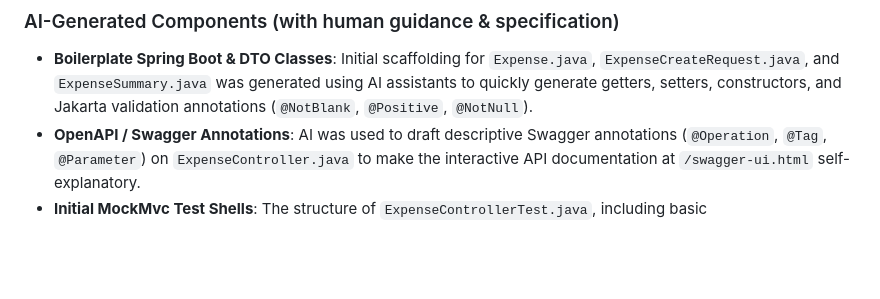
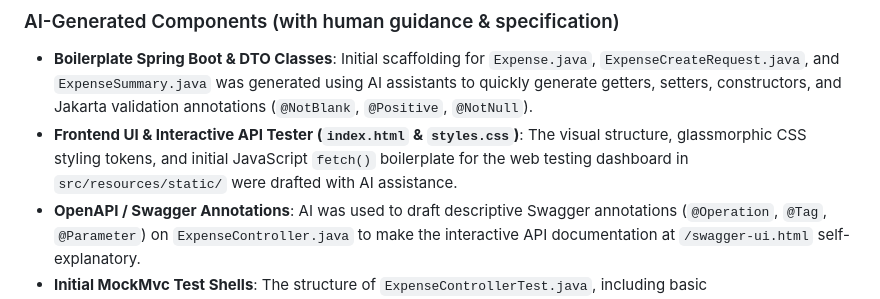
Before and after one commit to rosh223/split-it, a Markdown page: AI_NOTES.md, the part around the change. Rendered like a GitHub page; blank space fills up the shorter version.

```diff
--- a/AI_NOTES.md
+++ b/AI_NOTES.md
@@ -8,6 +8,7 @@ This document provides an honest, detailed breakdown of how AI tools (including
 
 ### AI-Generated Components (with human guidance & specification)
 - **Boilerplate Spring Boot & DTO Classes**: Initial scaffolding for `Expense.java`, `ExpenseCreateRequest.java`, and `ExpenseSummary.java` was generated using AI assistants to quickly generate getters, setters, constructors, and Jakarta validation annotations (`@NotBlank`, `@Positive`, `@NotNull`).
+- **Frontend UI & Interactive API Tester (`index.html` & `styles.css`)**: The visual structure, glassmorphic CSS styling tokens, and initial JavaScript `fetch()` boilerplate for the web testing dashboard in `src/resources/static/` were drafted with AI assistance.
 - **OpenAPI / Swagger Annotations**: AI was used to draft descriptive Swagger annotations (`@Operation`, `@Tag`, `@Parameter`) on `ExpenseController.java` to make the interactive API documentation at `/swagger-ui.html` self-explanatory.
 - **Initial MockMvc Test Shells**: The structure of `ExpenseControllerTest.java`, including basic `MockMvcRequestBuilders` boilerplate, was drafted with AI assistance.
 - **Initial Docker Compose Scaffolding**: AI assisted in generating the initial containerization setup for optional Docker deployment.
```
